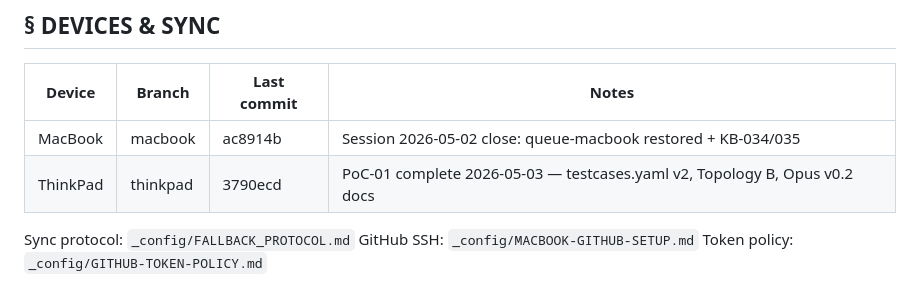
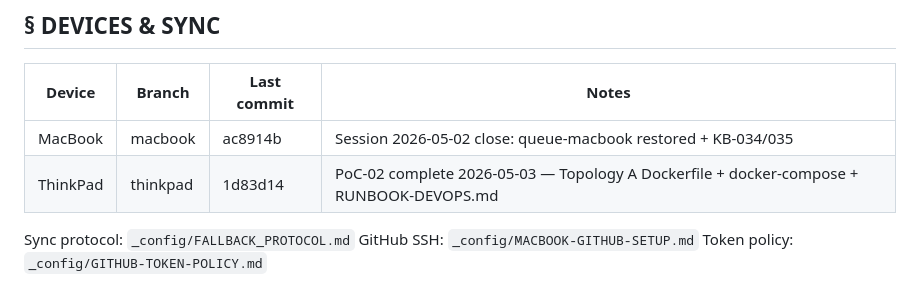
Before and after one commit to lege-artis/fourier, a Markdown page: CLAUDE.md, the part around the change. Drawn GitHub-style.

Commit message:
chore: CLAUDE.md — PoC-02 handoff block + ThinkPad branch 1d83d14

```diff
--- a/CLAUDE.md
+++ b/CLAUDE.md
@@ -313,7 +313,7 @@ MI-M-T-*   4-step-noble-steps-to-MI-M-T project
 | Device | Branch | Last commit | Notes |
 |--------|--------|-------------|-------|
 | MacBook | macbook | ac8914b | Session 2026-05-02 close: queue-macbook restored + KB-034/035 |
-| ThinkPad | thinkpad | 3790ecd | PoC-01 complete 2026-05-03 — testcases.yaml v2, Topology B, Opus v0.2 docs |
+| ThinkPad | thinkpad | 1d83d14 | PoC-02 complete 2026-05-03 — Topology A Dockerfile + docker-compose + RUNBOOK-DEVOPS.md |
 
 Sync protocol: `_config/FALLBACK_PROTOCOL.md`
 GitHub SSH: `_config/MACBOOK-GITHUB-SETUP.md`
```
